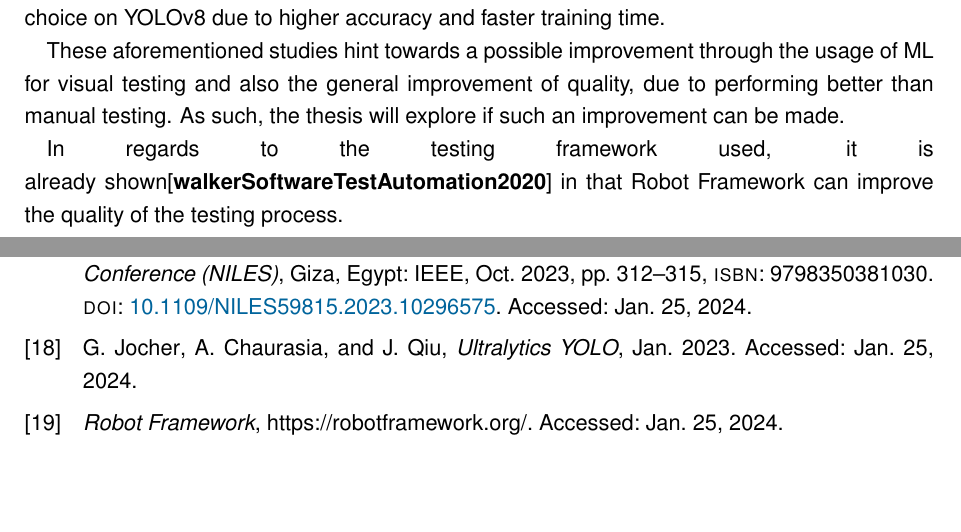
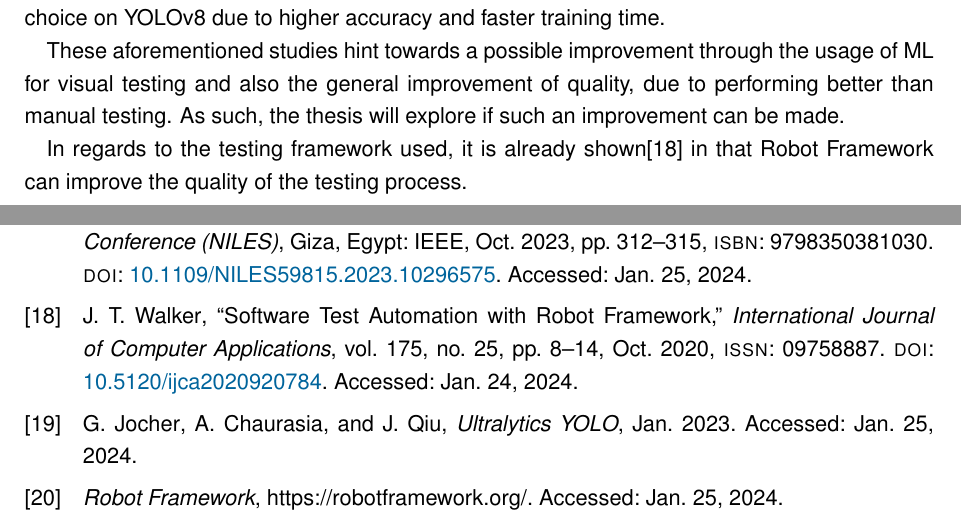
Before and after one commit to HackXIt/ui-detector-paper, a LaTeX thesis (Expose.tex): two parts of pages 10 and 19 of 20, joined at a grey line, cut so that both start at the same text. Compiled offline with pdfLaTeX; an older LaTeX class or package is replaced by its successor.

Commit message:
Fix citation

```diff
--- a/Expose.tex
+++ b/Expose.tex
@@ -161,7 +162,7 @@ An interesting case was made with the AI-driven tool "Owl Eye"\autocite{gamalOwl
 
 These aforementioned studies hint towards a possible improvement through the usage of ML for visual testing and also the general improvement of quality, due to performing better than manual testing. As such, the thesis will explore if such an improvement can be made.
 
-In regards to the testing framework used, it is already shown\autocite{walkerSoftwareTestAutomation2020} in that Robot Framework can improve the quality of the testing process.
+In regards to the testing framework used, it is already shown\autocite{walkerSoftwareTestAutomation2020a} in that Robot Framework can improve the quality of the testing process.
 
 \newpage
 \chapter{Research questions}
```
Also changed, not shown: Expose.tex (1 more changed lines).
